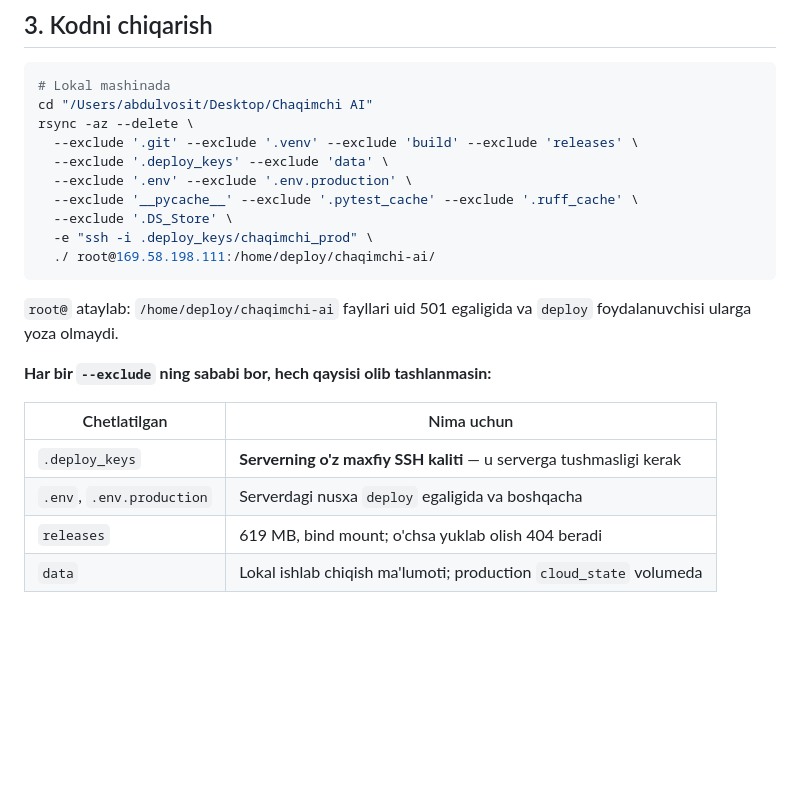
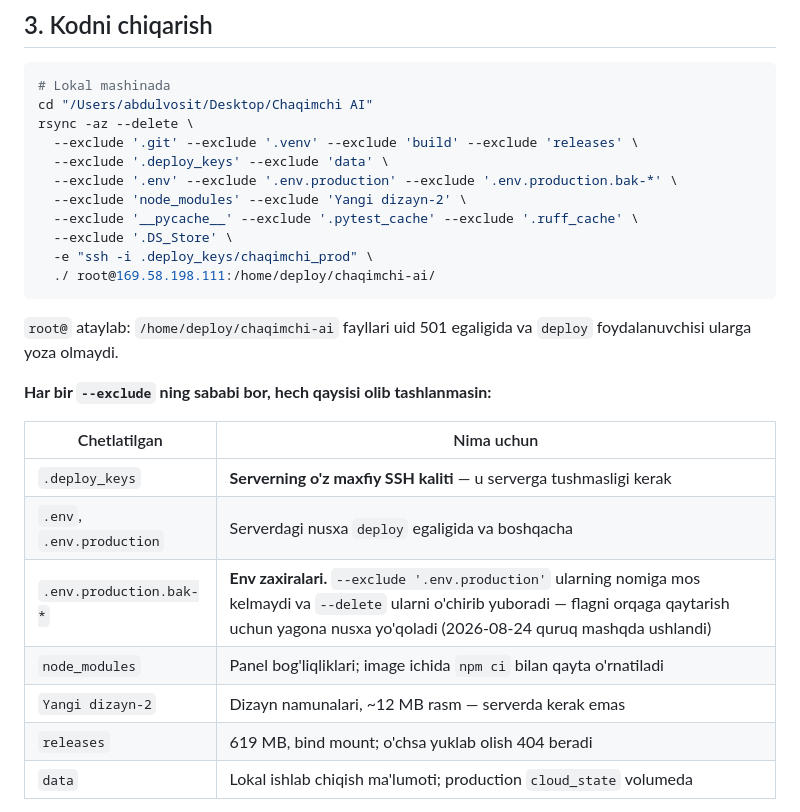
Before and after one commit to techjadid2-debug/chaqimchi-ai, a Markdown page: docs/DEPLOY_TARIFLAR.md, the part around the change. Drawn GitHub-style; blank space fills up the shorter version.

Commit message:
docs(deploy): rsync env zaxiralarini o'chirib yubormasin
`--exclude '.env.production'` `.env.production.bak-*` nomiga mos
kelmaydi, `--delete` esa ularni o'chiradi.  Bu zaxiralar flagni yoki
sirni orqaga qaytarish uchun yagona nusxa — 2026-08-24 deployida
quruq mashq (`rsync -n`) aynan shuni ushlab qoldi.

node_modules va dizayn namunalari ham chetlatildi: birinchisi image
ichida qayta o'rnatiladi, ikkinchisi ~12 MB va serverda kerak emas.

Co-Authored-By: Claude Fable 5 <noreply@anthropic.com>

```diff
--- a/docs/DEPLOY_TARIFLAR.md
+++ b/docs/DEPLOY_TARIFLAR.md
@@ -72,7 +72,8 @@ cd "/Users/abdulvosit/Desktop/Chaqimchi AI"
 rsync -az --delete \
   --exclude '.git' --exclude '.venv' --exclude 'build' --exclude 'releases' \
   --exclude '.deploy_keys' --exclude 'data' \
-  --exclude '.env' --exclude '.env.production' \
+  --exclude '.env' --exclude '.env.production' --exclude '.env.production.bak-*' \
+  --exclude 'node_modules' --exclude 'Yangi dizayn-2' \
   --exclude '__pycache__' --exclude '.pytest_cache' --exclude '.ruff_cache' \
   --exclude '.DS_Store' \
   -e "ssh -i .deploy_keys/chaqimchi_prod" \
@@ -88,6 +89,9 @@ va `deploy` foydalanuvchisi ularga yoza olmaydi.
 |---|---|
 | `.deploy_keys` | **Serverning o'z maxfiy SSH kaliti** — u serverga tushmasligi kerak |
 | `.env`, `.env.production` | Serverdagi nusxa `deploy` egaligida va boshqacha |
+| `.env.production.bak-*` | **Env zaxiralari.** `--exclude '.env.production'` ularning nomiga mos kelmaydi va `--delete` ularni o'chirib yuboradi — flagni orqaga qaytarish uchun yagona nusxa yo'qoladi (2026-08-24 quruq mashqda ushlandi) |
+| `node_modules` | Panel bog'liqliklari; image ichida `npm ci` bilan qayta o'rnatiladi |
+| `Yangi dizayn-2` | Dizayn namunalari, ~12 MB rasm — serverda kerak emas |
 | `releases` | 619 MB, bind mount; o'chsa yuklab olish 404 beradi |
 | `data` | Lokal ishlab chiqish ma'lumoti; production `cloud_state` volumeda |
 
```
